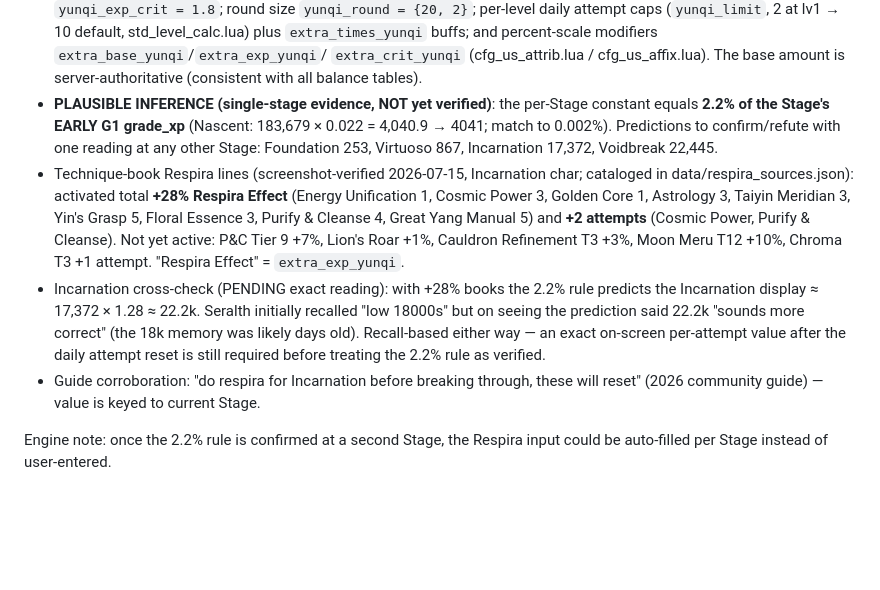
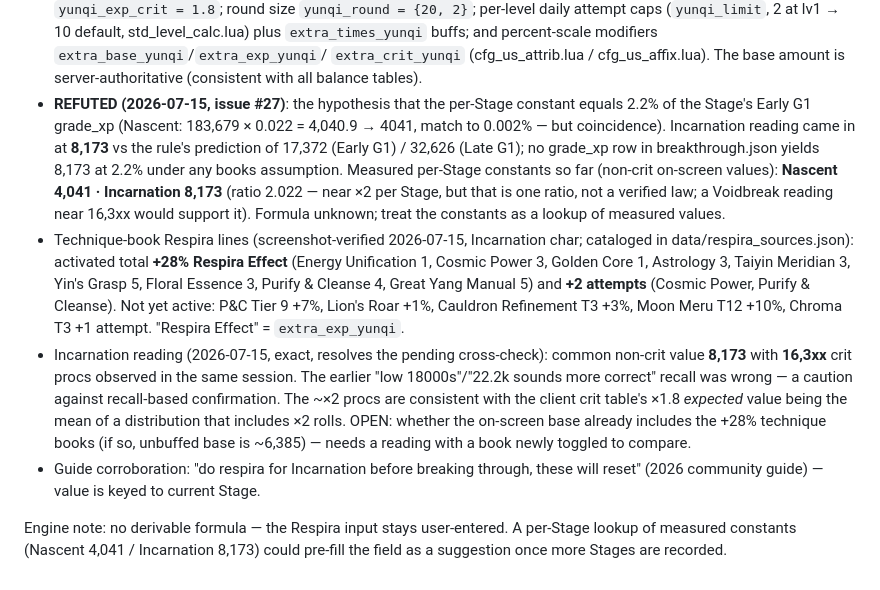
Before and after one commit to Seralth/BreakthroughCalc, a Markdown page: docs/knowledge/game-mechanics-verified.md, the part around the change. Drawn GitHub-style; blank space fills up the shorter version.

Commit message:
docs: 2.2% Respira rule REFUTED by Incarnation reading (8173); record measured per-Stage constants

```diff
--- a/docs/knowledge/game-mechanics-verified.md
+++ b/docs/knowledge/game-mechanics-verified.md
@@ -95,11 +95,17 @@ entire major Stage — it does not scale with phase or grade.
   and percent-scale modifiers `extra_base_yunqi`/`extra_exp_yunqi`/
   `extra_crit_yunqi` (cfg_us_attrib.lua / cfg_us_affix.lua). The base amount
   is server-authoritative (consistent with all balance tables).
-- **PLAUSIBLE INFERENCE (single-stage evidence, NOT yet verified)**: the
-  per-Stage constant equals **2.2% of the Stage's EARLY G1 grade_xp**
-  (Nascent: 183,679 × 0.022 = 4,040.9 → 4041; match to 0.002%).
-  Predictions to confirm/refute with one reading at any other Stage:
-  Foundation 253, Virtuoso 867, Incarnation 17,372, Voidbreak 22,445.
+- **REFUTED (2026-07-15, issue #27)**: the hypothesis that the per-Stage
+  constant equals 2.2% of the Stage's Early G1 grade_xp (Nascent:
+  183,679 × 0.022 = 4,040.9 → 4041, match to 0.002% — but coincidence).
+  Incarnation reading came in at **8,173** vs the rule's prediction of
+  17,372 (Early G1) / 32,626 (Late G1); no grade_xp row in
+  breakthrough.json yields 8,173 at 2.2% under any books assumption.
+  Measured per-Stage constants so far (non-crit on-screen values):
+  **Nascent 4,041 · Incarnation 8,173** (ratio 2.022 — near ×2 per Stage,
+  but that is one ratio, not a verified law; a Voidbreak reading near
+  16,3xx would support it). Formula unknown; treat the constants as a
+  lookup of measured values.
 - Technique-book Respira lines (screenshot-verified 2026-07-15, Incarnation
   char; cataloged in data/respira_sources.json): activated total **+28%
   Respira Effect** (Energy Unification 1, Cosmic Power 3, Golden Core 1,
@@ -108,15 +114,17 @@ entire major Stage — it does not scale with phase or grade.
   Purify & Cleanse). Not yet active: P&C Tier 9 +7%, Lion's Roar +1%,
   Cauldron Refinement T3 +3%, Moon Meru T12 +10%, Chroma T3 +1 attempt.
   "Respira Effect" = `extra_exp_yunqi`.
-- Incarnation cross-check (PENDING exact reading): with +28% books the
-  2.2% rule predicts the Incarnation display ≈ 17,372 × 1.28 ≈ 22.2k.
-  Seralth initially recalled "low 18000s" but on seeing the prediction
-  said 22.2k "sounds more correct" (the 18k memory was likely days old).
-  Recall-based either way — an exact on-screen per-attempt value after the
-  daily attempt reset is still required before treating the 2.2% rule as
-  verified.
+- Incarnation reading (2026-07-15, exact, resolves the pending cross-check):
+  common non-crit value **8,173** with **16,3xx** crit procs observed in the
+  same session. The earlier "low 18000s"/"22.2k sounds more correct" recall
+  was wrong — a caution against recall-based confirmation. The ~×2 procs are
+  consistent with the client crit table's ×1.8 *expected* value being the
+  mean of a distribution that includes ×2 rolls. OPEN: whether the on-screen
+  base already includes the +28% technique books (if so, unbuffed base is
+  ~6,385) — needs a reading with a book newly toggled to compare.
 - Guide corroboration: "do respira for Incarnation before breaking through,
   these will reset" (2026 community guide) — value is keyed to current Stage.
 
-Engine note: once the 2.2% rule is confirmed at a second Stage, the Respira
-input could be auto-filled per Stage instead of user-entered.
+Engine note: no derivable formula — the Respira input stays user-entered.
+A per-Stage lookup of measured constants (Nascent 4,041 / Incarnation 8,173)
+could pre-fill the field as a suggestion once more Stages are recorded.
```
